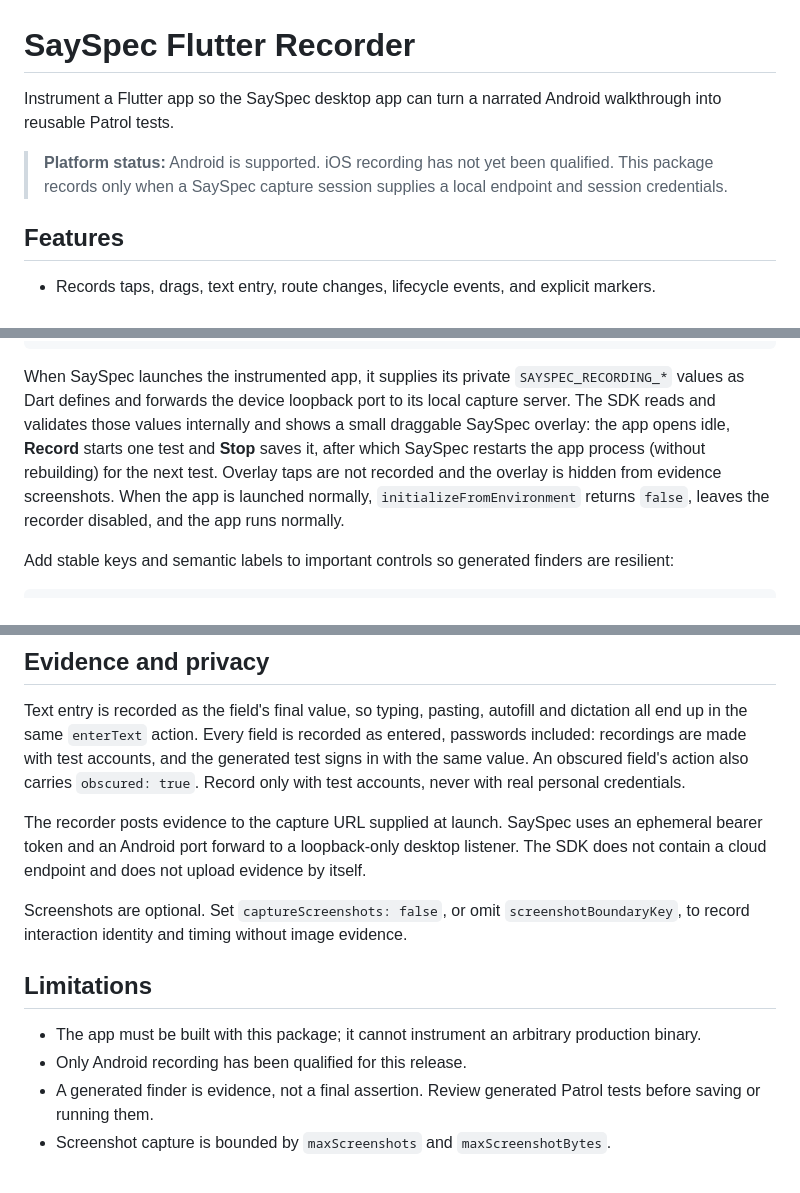
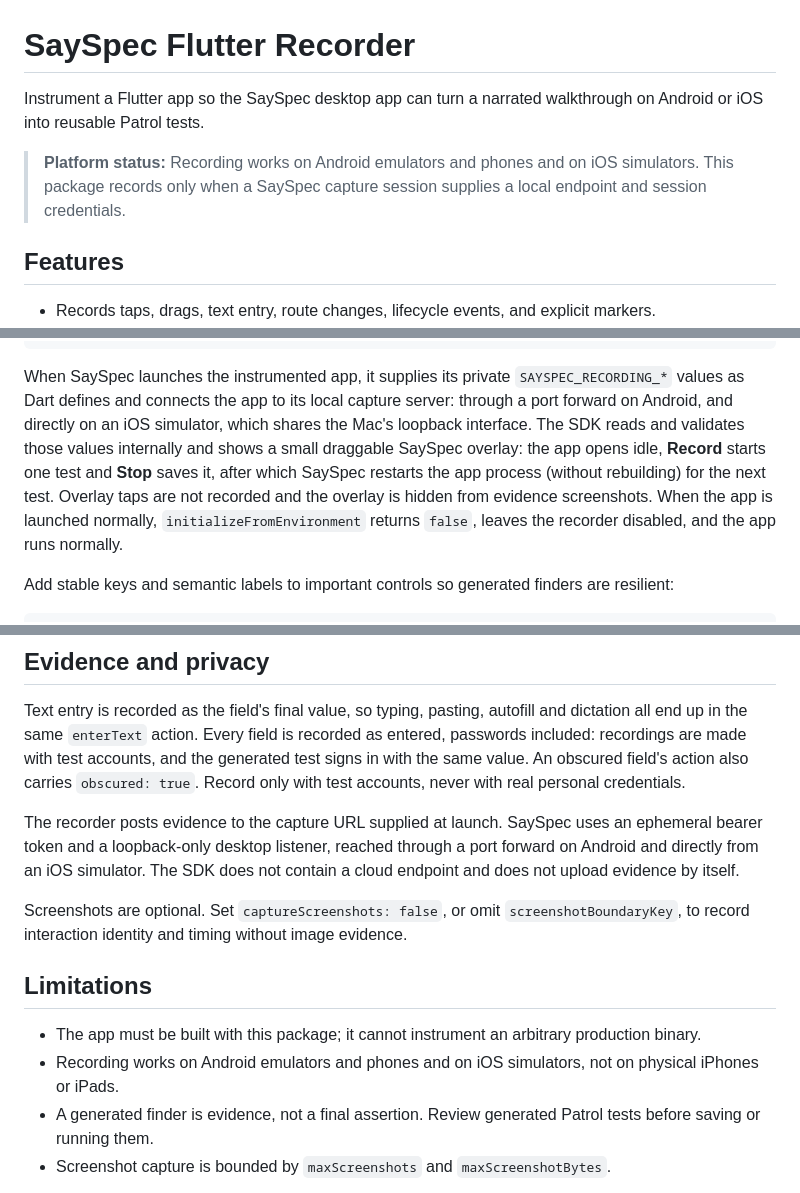
Before and after one commit to itsJoKr/sayspec, a Markdown page: packages/sayspec_flutter_recorder/README.md, 3 parts joined by grey strips. GitHub-like rendering.

Commit message:
Recorder README: iOS simulator recording works
Co-Authored-By: Claude Opus 5.5 <noreply@anthropic.com>
Claude-Session: https://claude.ai/code/session_01PfMDpL6ibRQ2yXpqHyetN2

````diff
--- a/packages/sayspec_flutter_recorder/README.md
+++ b/packages/sayspec_flutter_recorder/README.md
@@ -1,8 +1,8 @@
 # SaySpec Flutter Recorder
 
-Instrument a Flutter app so the SaySpec desktop app can turn a narrated Android walkthrough into reusable Patrol tests.
+Instrument a Flutter app so the SaySpec desktop app can turn a narrated walkthrough on Android or iOS into reusable Patrol tests.
 
-> **Platform status:** Android is supported. iOS recording has not yet been qualified. This package records only when a SaySpec capture session supplies a local endpoint and session credentials.
+> **Platform status:** Recording works on Android emulators and phones and on iOS simulators. This package records only when a SaySpec capture session supplies a local endpoint and session credentials.
 
 ## Features
 
@@ -55,7 +55,7 @@ class MyApp extends StatelessWidget {
 }
 ```
 
-When SaySpec launches the instrumented app, it supplies its private `SAYSPEC_RECORDING_*` values as Dart defines and forwards the device loopback port to its local capture server. The SDK reads and validates those values internally and shows a small draggable SaySpec overlay: the app opens idle, **Record** starts one test and **Stop** saves it, after which SaySpec restarts the app process (without rebuilding) for the next test. Overlay taps are not recorded and the overlay is hidden from evidence screenshots. When the app is launched normally, `initializeFromEnvironment` returns `false`, leaves the recorder disabled, and the app runs normally.
+When SaySpec launches the instrumented app, it supplies its private `SAYSPEC_RECORDING_*` values as Dart defines and connects the app to its local capture server: through a port forward on Android, and directly on an iOS simulator, which shares the Mac's loopback interface. The SDK reads and validates those values internally and shows a small draggable SaySpec overlay: the app opens idle, **Record** starts one test and **Stop** saves it, after which SaySpec restarts the app process (without rebuilding) for the next test. Overlay taps are not recorded and the overlay is hidden from evidence screenshots. When the app is launched normally, `initializeFromEnvironment` returns `false`, leaves the recorder disabled, and the app runs normally.
 
 Add stable keys and semantic labels to important controls so generated finders are resilient:
 
@@ -77,14 +77,14 @@ await SaySpecRecorder.instance.mark('cart updated');
 
 Text entry is recorded as the field's final value, so typing, pasting, autofill and dictation all end up in the same `enterText` action. Every field is recorded as entered, passwords included: recordings are made with test accounts, and the generated test signs in with the same value. An obscured field's action also carries `obscured: true`. Record only with test accounts, never with real personal credentials.
 
-The recorder posts evidence to the capture URL supplied at launch. SaySpec uses an ephemeral bearer token and an Android port forward to a loopback-only desktop listener. The SDK does not contain a cloud endpoint and does not upload evidence by itself.
+The recorder posts evidence to the capture URL supplied at launch. SaySpec uses an ephemeral bearer token and a loopback-only desktop listener, reached through a port forward on Android and directly from an iOS simulator. The SDK does not contain a cloud endpoint and does not upload evidence by itself.
 
 Screenshots are optional. Set `captureScreenshots: false`, or omit `screenshotBoundaryKey`, to record interaction identity and timing without image evidence.
 
 ## Limitations
 
 - The app must be built with this package; it cannot instrument an arbitrary production binary.
-- Only Android recording has been qualified for this release.
+- Recording works on Android emulators and phones and on iOS simulators, not on physical iPhones or iPads.
 - A generated finder is evidence, not a final assertion. Review generated Patrol tests before saving or running them.
 - Screenshot capture is bounded by `maxScreenshots` and `maxScreenshotBytes`.
 
````
